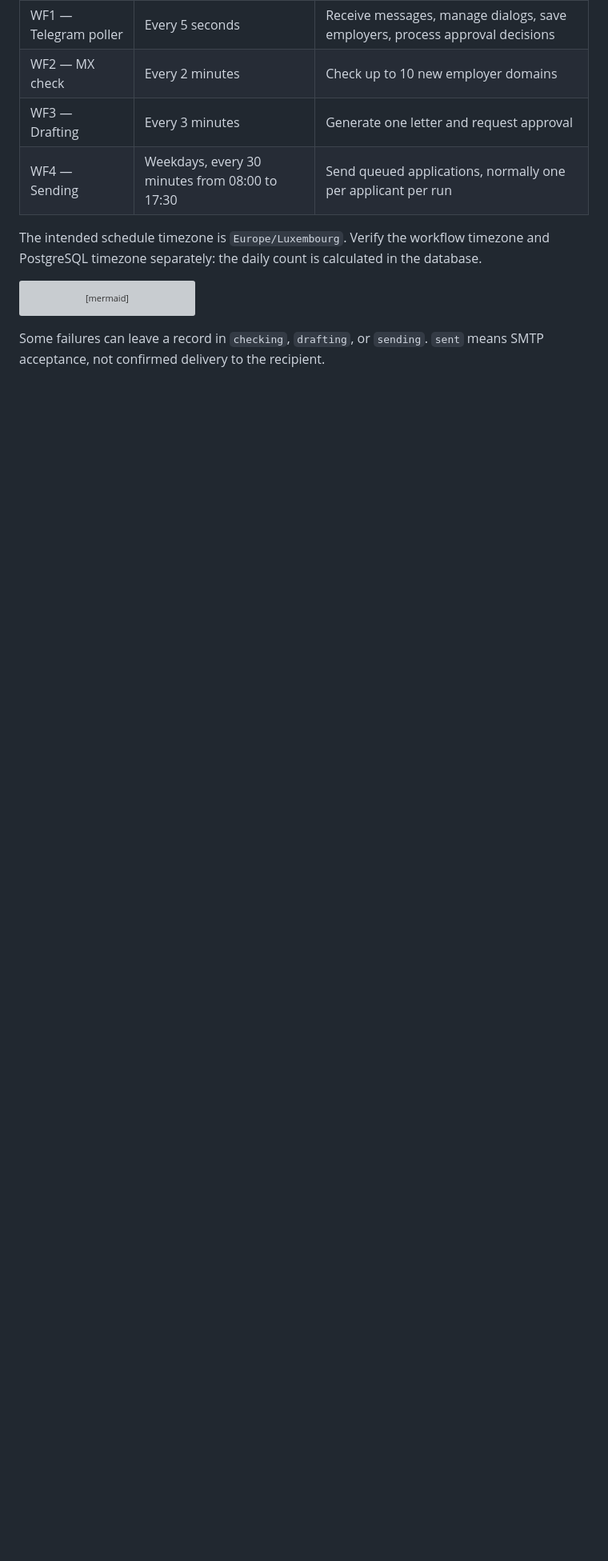
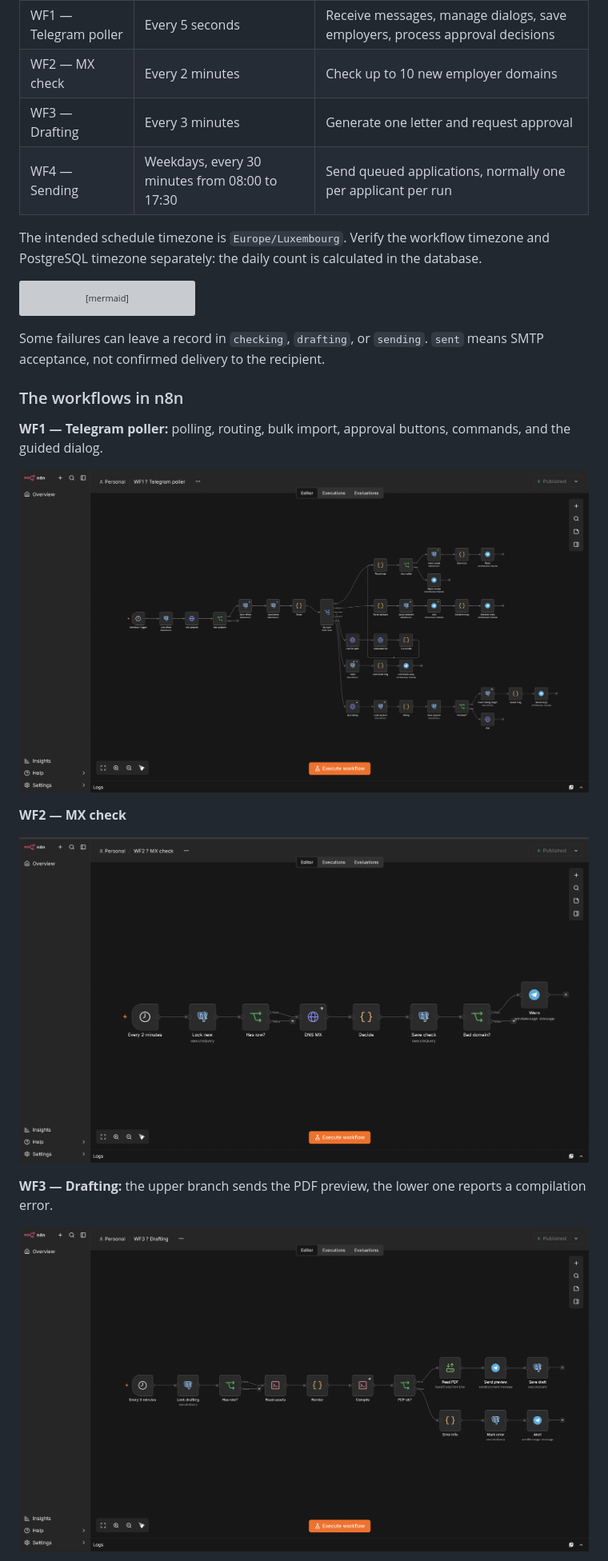
Before and after one commit to POuria25/n8n_job_apply_automation, a Markdown page: README.md, the part around one of its changes. Shown at 80% size. Drawn GitHub-style; pictures changed too: docs/images/wf1-telegram-poller.png (added), docs/images/wf2-mx-check.png (added), docs/images/wf3-drafting.png (added); blank space fills up the shorter version; grey boxes are pictures that could not be loaded.

```diff
--- a/README.md
+++ b/README.md
@@ -57,3 +57,17 @@ stateDiagram-v2
 
 Some failures can leave a record in `checking`, `drafting`, or `sending`. `sent` means SMTP acceptance, not confirmed delivery to the recipient.
 
+### The workflows in n8n
+
+**WF1 — Telegram poller:** polling, routing, bulk import, approval buttons, commands, and the guided dialog.
+
+![WF1 Telegram poller workflow in the n8n editor](docs/images/wf1-telegram-poller.png)
+
+**WF2 — MX check**
+
+![WF2 MX check workflow in the n8n editor](docs/images/wf2-mx-check.png)
+
+**WF3 — Drafting:** the upper branch sends the PDF preview, the lower one reports a compilation error.
+
+![WF3 Drafting workflow in the n8n editor](docs/images/wf3-drafting.png)
+
```
Also changed, not shown: other parts of README.md (+5 -1 lines), docs/SETUP.md (+1 -1 lines), docs/images/wf4-sending.png (added), 1 other file.
